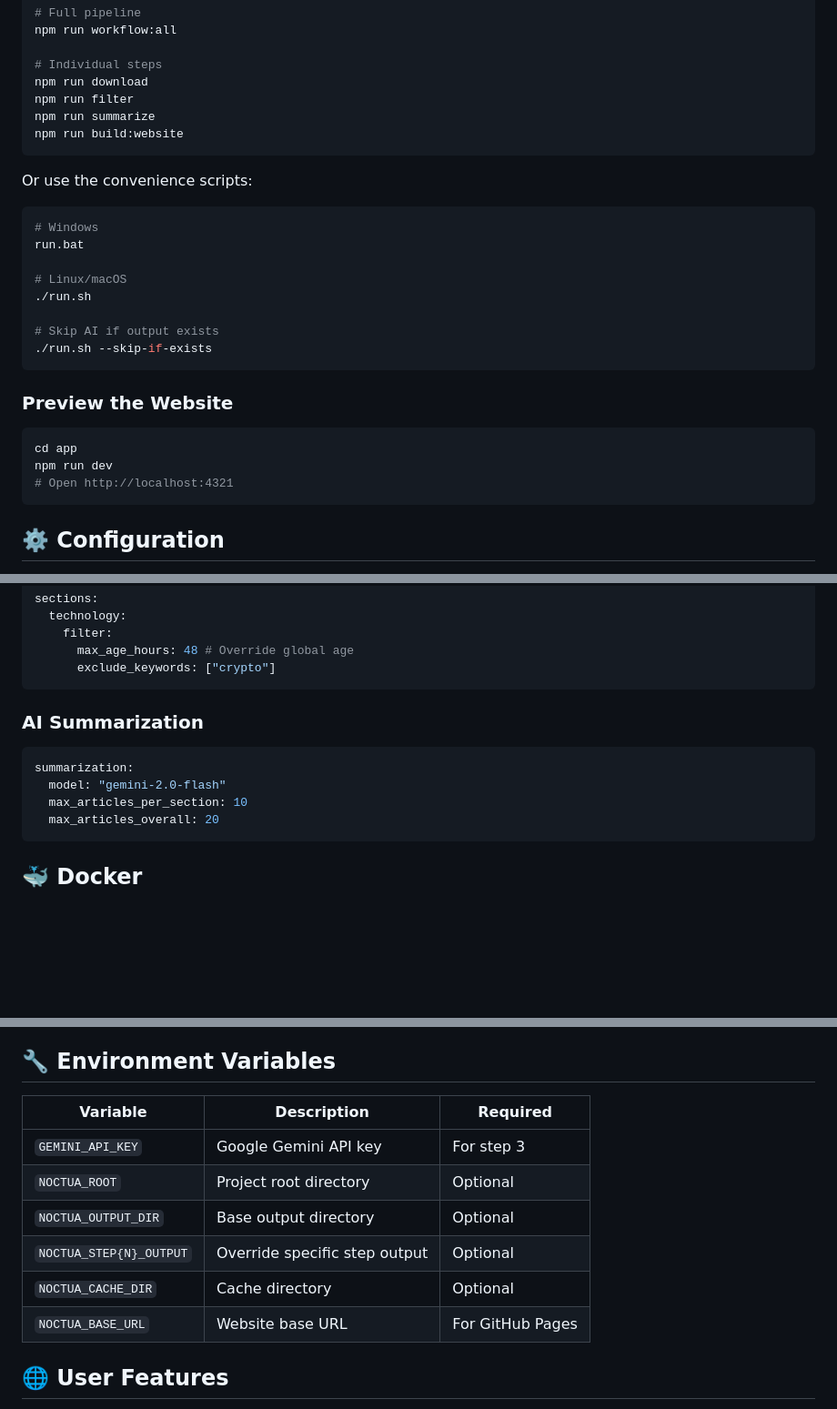
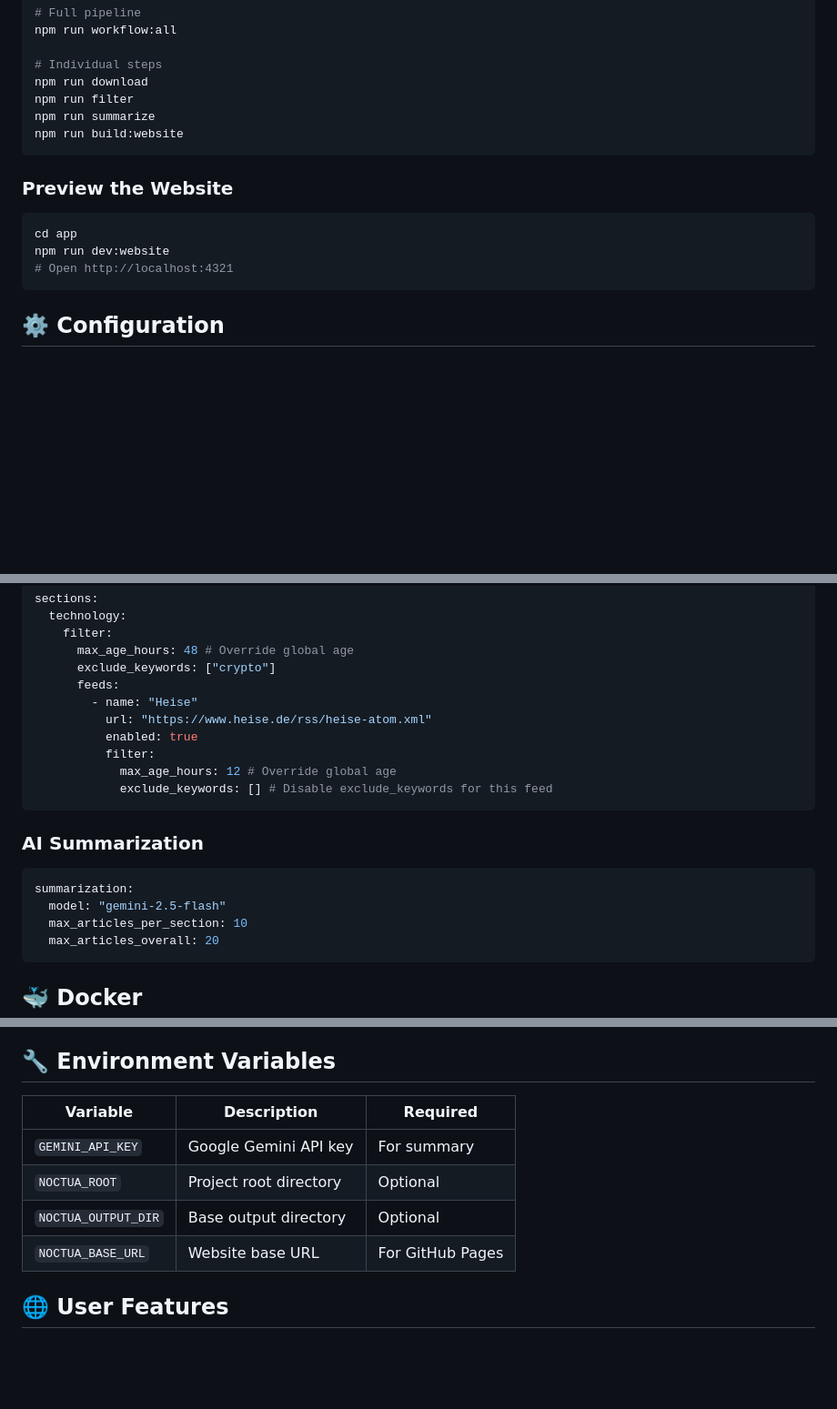
Before and after one commit to numynox/noctua, a Markdown page: README.md, 3 parts joined by grey strips. Shown at 91% size. Drawn GitHub-style; blank space fills up the shorter version.

Commit message:
docs: Remove caching and convenience scripts, update Gemini model, change license, and add detailed feed configuration example in README.

````diff
--- a/README.md
+++ b/README.md
@@ -108,24 +107,11 @@ npm run summarize
 npm run build:website
 ```
 
-Or use the convenience scripts:
-
-```bash
-# Windows
-run.bat
-
-# Linux/macOS
-./run.sh
-
-# Skip AI if output exists
-./run.sh --skip-if-exists
-```
-
 ### Preview the Website
 
 ```bash
 cd app
-npm run dev
+npm run dev:website
 # Open http://localhost:4321
 ```
 
@@ -167,13 +153,20 @@ sections:
     filter:
       max_age_hours: 48 # Override global age
       exclude_keywords: ["crypto"]
+      feeds:
+        - name: "Heise"
+          url: "https://www.heise.de/rss/heise-atom.xml"
+          enabled: true
+          filter:
+            max_age_hours: 12 # Override global age
+            exclude_keywords: [] # Disable exclude_keywords for this feed
 ```
 
 ### AI Summarization
 
 ```yaml
 summarization:
-  model: "gemini-2.0-flash"
+  model: "gemini-2.5-flash"
   max_articles_per_section: 10
   max_articles_overall: 20
 ```
@@ -215,14 +208,12 @@ Trigger manually from Actions tab with options:
 
 ## 🔧 Environment Variables
 
-| Variable                | Description                   | Required         |
-| ----------------------- | ----------------------------- | ---------------- |
-| `GEMINI_API_KEY`        | Google Gemini API key         | For step 3       |
-| `NOCTUA_ROOT`           | Project root directory        | Optional         |
-| `NOCTUA_OUTPUT_DIR`     | Base output directory         | Optional         |
-| `NOCTUA_STEP{N}_OUTPUT` | Override specific step output | Optional         |
-| `NOCTUA_CACHE_DIR`      | Cache directory               | Optional         |
-| `NOCTUA_BASE_URL`       | Website base URL              | For GitHub Pages |
+| Variable            | Description            | Required         |
+| ------------------- | ---------------------- | ---------------- |
+| `GEMINI_API_KEY`    | Google Gemini API key  | For summary      |
+| `NOCTUA_ROOT`       | Project root directory | Optional         |
+| `NOCTUA_OUTPUT_DIR` | Base output directory  | Optional         |
+| `NOCTUA_BASE_URL`   | Website base URL       | For GitHub Pages |
 
 ## 🌐 User Features
 
````
Also changed, not shown: other parts of README.md (+1 -2 lines).
